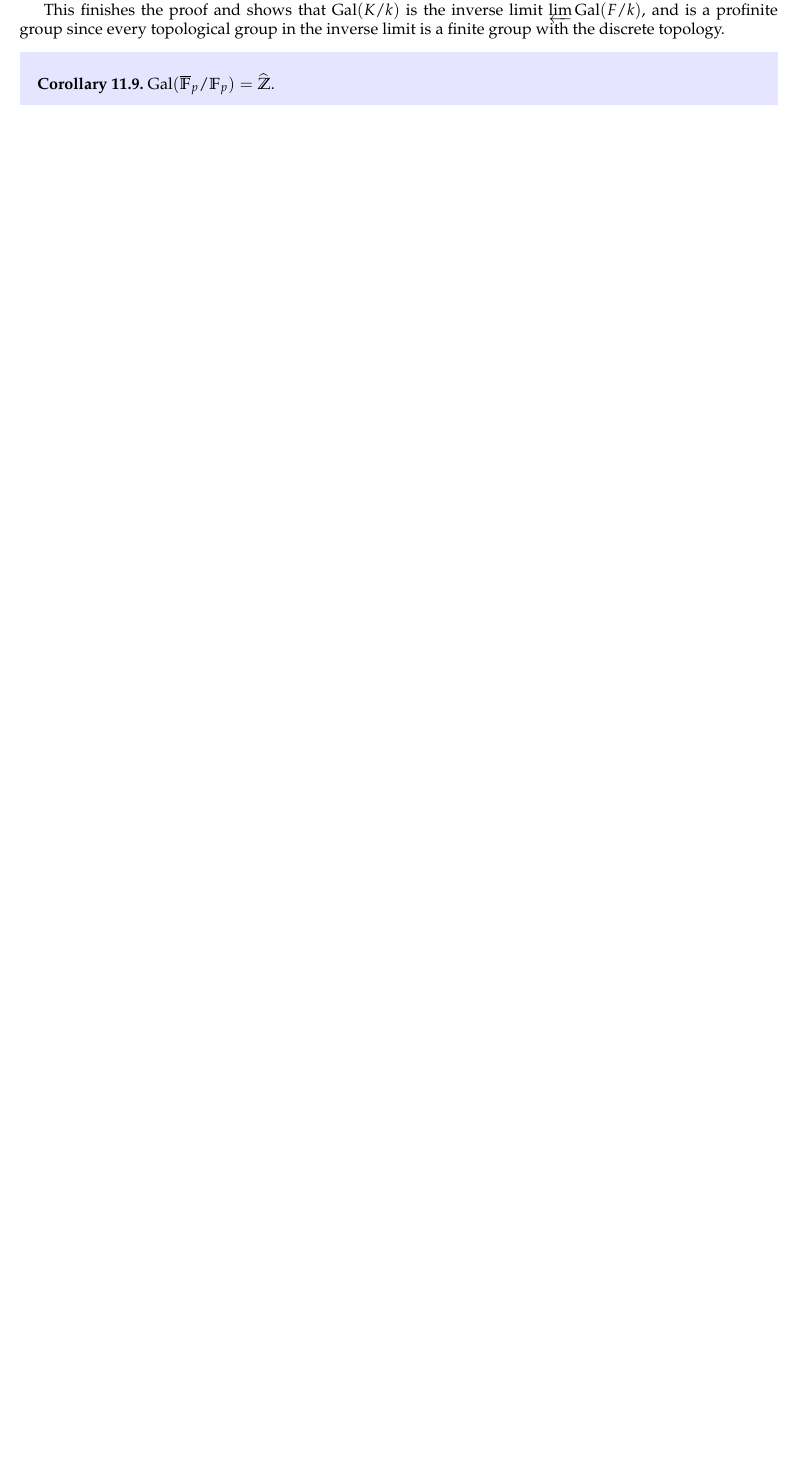
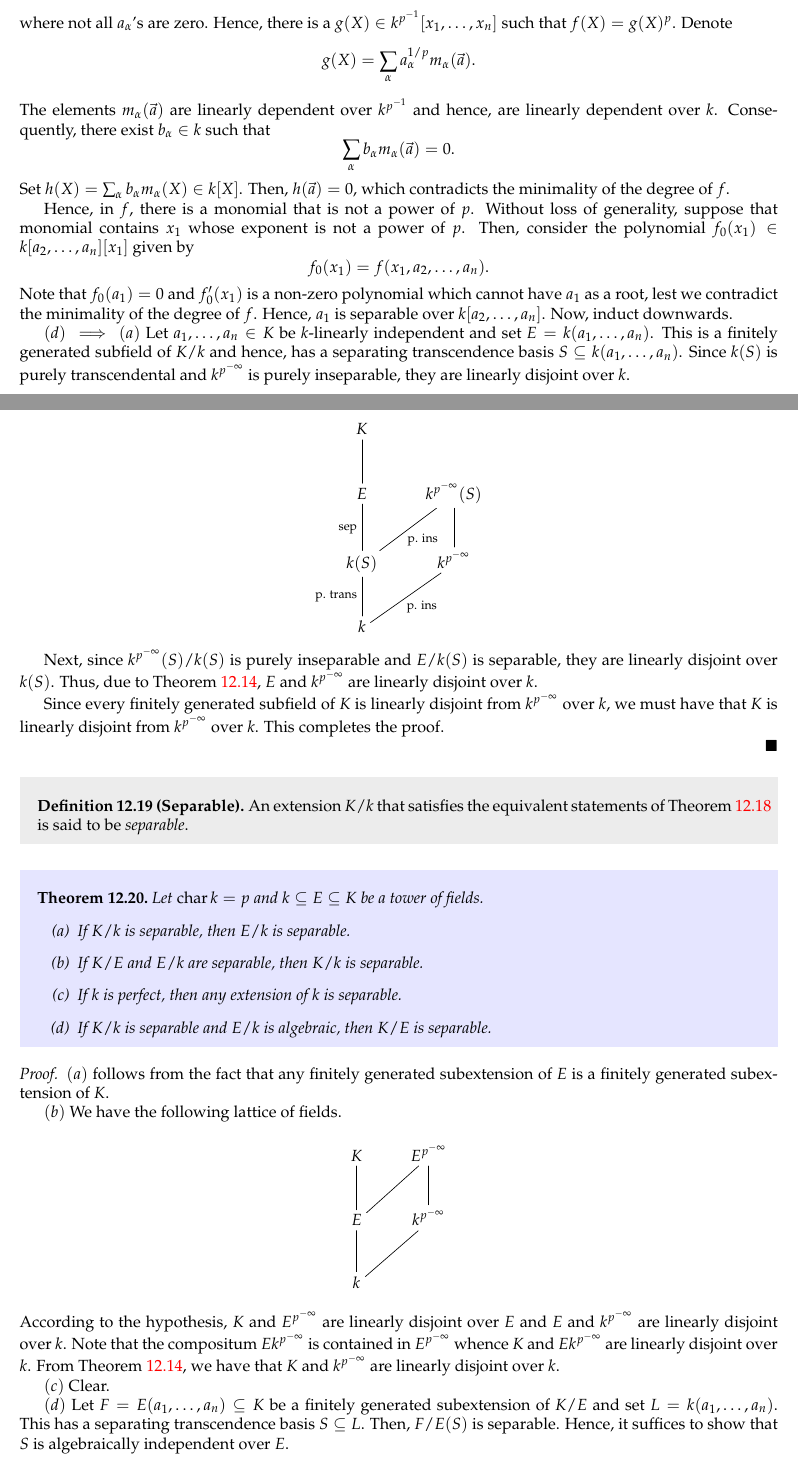
Before and after one commit to swayamchube/research-interests, a LaTeX thesis (galois/main.tex, which reads galois/sections/inf-galois.tex, galois/sections/transcendental.tex): part of page 37 of 38 before the commit and two parts of pages 42 and 43 of 45 after it, the two joined at a grey line, cut at the place of the change, the shorter picture padded with empty space. The pictures show the PDF file galois/main.pdf that the author committed with the source.

Commit message:
linearly disjoint extensions

```diff
--- a/galois/sections/inf-galois.tex
+++ b/galois/sections/inf-galois.tex
@@ -68,0 +119,3 @@ We state the main theorem of this chapter below. We shall prove it in parts and
+        K^H = K^{\Gal(K/K^H)} = K^{\overline H}.
+    \end{equation*}
+    This completes the proof.
@@ -76 +123,0 @@ be a poset with restriction maps
-    \pi^E_F:\Gal(E/k)\onto\Gal(F/k).
@@ -84 +131,0 @@ First, we shall show that there is a cone $(\Gal(K/k),\varphi)$ on the diagram $
-    \varphi_F: \Gal(K/k)\onto\Gal(F/k)
@@ -109 +131,0 @@ Pick some $g\in G$. Let $\alpha\in K$ and $L\subseteq K$ be the normal closure o
-    \sigma(\alpha) = \psi_L(g)(\alpha).
@@ -114,3 +131,0 @@ We shall show that $\sigma$ is indeed an automorphism. Let $\alpha,\beta\in K$ a
-    \sigma(\alpha\beta) &= \psi_P(g)(\alpha\beta)\\
-    &= \psi_L(g)(\alpha\beta)\\
-    &= \psi_L(g)(\alpha)\psi_L(g)(\beta)\\
@@ -130 +131,0 @@ Let $g,h\in G$, $\Phi(g) = \sigma$, $\Phi(h) = \tau$ and $\alpha\in K$. Let $M$
-    \Phi(gh)(\alpha) = \psi_M(gh)(\alpha) = \psi_M(g)\circ\psi_M(h)(\alpha) = \sigma\circ\tau(\alpha)
@@ -138,8 +131,0 @@ Let $\sigma\in\Gal(K/k)$ and $F/k$ an intermediate finite Galois extension of $k
-    \Phi^{-1}(\sigma\Gal(K/F)) &= \{g\in G\mid \Phi(g)\in\sigma\Gal(K/F)\}\\
-    &= \{g\in G\mid \Phi(g)|_F = \sigma|_F\}\\
-    &= \{g\in G\mid \psi_F(g) = \sigma|_F\}\\
-    &= \psi_F^{-1}(\sigma|_F)
-\end{align*}
-which is open in $G$ since $\Gal(F/k)$ has the discrete topology whence $\Phi$ is continuous.
-
-This finishes the proof and shows that $\Gal(K/k)$ is the inverse limit $\varprojlim\Gal(F/k)$, and is a profinite group since every topological group in the inverse limit is a finite group with the discrete topology.
@@ -146,4 +136,6 @@ This finishes the proof and shows that $\Gal(K/k)$ is the inverse limit $\varpro
+    which is open in $G$. This completes the proof.
+\end{proof}
 
 \begin{corollary}
-    $\Gal(\overline\F_p/\F_p) = \wh\Z$.
+    $\Gal(K/k)$ is compact in the Krull topology.
 \end{corollary}
--- /dev/null
+++ b/galois/sections/transcendental.tex
@@ -0,0 +1,5 @@
+\begin{definition}[Algebraically Independent]
+    Let $K/k$ be any extension. Elements $a_1,\dots,a_n\in K$ are said to be \emph{algebraically independent over $k$} if there is no non-zero polynomial $f(x_1,\dots,x_n)\in k[x_1,\dots,x_n]$ such that $f(a_1,\dots,a_n) = 0$. A set $A\subseteq K$ is said to be algebraically independent over $k$ if every finite subset of $A$ is algebraically independent over $k$.
+\end{definition}
+
+\begin{lemma}
@@ -0,0 +12,25 @@
+    \end{enumerate}
+\end{lemma}
+\begin{proof}
+    Trivial.
+\end{proof}
+
+\begin{lemma}[Exchange Lemma]\thlabel{lem:exchange-lemma}
+    Let $K/k$ be any extension and $b\in K$ be algebraically dependent on $\{a_1,\dots,a_m\}\subseteq K$ but not on $\{a_1,\dots,a_{m - 1}\}$. Then, $a_m$ is algebraically dependent on $\{a_1,\dots,a_{m - 1}, b\}$.
+\end{lemma}
+\begin{proof}
+    Since $b$ is algebraically dependent on $\{a_1,\dots,a_m\}$, there is a non-zero polynomial $f(x_1,\dots,x_m,y)\in k[x]$ such that $f(a_1,\dots,a_m, b) = 0$. Then, we may write
+    \begin{equation*}
+        f(x_1,\dots,x_m,y) = \sum_i f_i(x_1,\dots,x_{m - 1}, y)x_m^i.
+    \end{equation*}
+    Since $b$ is not algebraically dependent on $\{a_1,\dots,a_{m - 1}\}$, one of the $f_i$'s must be non-zero, say $f_j$. Thus, $a_m$ is algebraically dependent over $\{a_1,\dots,a_{m - 1},b\}$.
+\end{proof}
+
+\begin{definition}
+    Let $K/k$ be any extension. An algebraically independent subset $A\subseteq K$ is said to be a \emph{transcendence basis} if $K/k(A)$ is algebraic.
+\end{definition}
+
+\begin{theorem}
+    Let $K/k$ be any field extension and $A, B\subseteq K$ be two transcendence bases. Then, $|A| = |B|$.
+\end{theorem}
+\begin{proof}
@@ -0,0 +42 @@
+    $$B_1 = \{a_1,\dots,a_l,a_{l + 1},b_{l + 1},\dots,b_{j - 1}, b_{j + 1},\dots,b_m\}.$$
@@ -0,0 +48,68 @@
+    \begin{equation*}
+        |B| = |C| = \left|\bigcup_{a\in A}B_a\right|\le\left|A\times\N\right| = |A|.
+    \end{equation*}
+    A similar argument in the other direction would give $|A|\le |B|$. This completes the proof.
+\end{proof}
+
+\begin{definition}[Transcendence Degree]
+    Let $K/k$ be any extension. The \emph{transcendence degree} of $K/k$, denoted $\trdeg(K/k)$ is the cardinality of a transcendence basis of $K/k$.
+\end{definition}
+
+\begin{remark}
+    Let $K/k$ be any extension and $A\subseteq K$ be an algebraically independent subset of $K$. Let $\Sigma$ be the poset of all algebraically independent subsets of $K$ that contain $A$. Using a standard Zorn argument, one can show that $\Sigma$ contains a maximal element, which obviously must be a transcendence basis.
+\end{remark}
+
+\begin{theorem}[Additivity of $\trdeg$]
+    Let $k\subseteq E\subseteq K$ be a tower of field extensions with $\trdeg(K/E)$ and $\trdeg(E/k)$ finite. Then, $\trdeg(K/k) = \trdeg(K/E) + \trdeg(E/k)$.
+\end{theorem}
+\begin{proof}
+\end{proof}
+
+\section{L\"uroth's Theorem}
+
+\begin{lemma}
+    Let $x$ be an indeterminate over a field $k$ and $r(x)\in k(x)$. Then, $[k(x):k(r(x))] = \deg(r(x))$.
+\end{lemma}
+\begin{proof}
+\end{proof}
+
+\begin{theorem}
+    $\Aut(k(x)/k)\cong\operatorname{PGL}_2(k)$.
+\end{theorem}
+\begin{proof}
+    If $\theta: k(x)\to k(x)$ is a $k$-automorphism, then $\deg(\theta(x)) = 1$ and hence, must be of the form $\frac{ax + b}{cx + d}$ where $\begin{pmatrix}a & b\\c & d\end{pmatrix}\in\operatorname{GL}_2(k)$. The conclusion now follows from an application of the First Isomorphism Theorem.
+\end{proof}
+
+\begin{theorem}[L\"uroth's Theorem]
+    Let $k(x)/k$ be a purely transcendental extension. Then, any intermediate field strictly containing $k$ is of the form $k(r(x))$ where $r(x)\in k(x)$ is a rational function. Further, $[k(x):k(r(x))] = \deg(r(x))$.
+\end{theorem}
+\begin{proof}
+\end{proof}
+
+\section{Linear Disjointness}
+
+\begin{definition}[Linearly Disjoint]
+    Let $K$ and $L$ be two field extensions of $k$ contained in a larger field $\Omega$. Then, $K$ and $L$ are said to be \emph{linearly disjoint} if every $k$-linearly independent subset of $K$ is $L$-linearly independent as elements of $\Omega$.
+\end{definition}
+
+\begin{proposition}
+    $K$ and $L$ are linearly disjoint over $k$ if and only if $L$ and $K$ are linearly disjoint over $k$.
+\end{proposition}
+\begin{proof}
+    Suppose $K$ and $L$ are linearly disjoint but not $L$ and $K$. Then, there is a $k$-linearly independent subset $\{y_1,\dots,y_n\}$ of $L$ that is not $K$-linearly independent. Hence, there are $x_i\in K$, not all zero, such that $\sum_{i = 1}^n x_iy_i = 0$. The vector space generated by the $x_i$'s is a finite dimensional one over $k$ and admits a finite basis, $u_1,\dots,u_m$. We may write
+    \begin{equation*}
+        x_i = \sum_{j = 1}^m a_{ij}u_j
+    \end{equation*}
+    with $a_{ij}\in k$ and hence,
+    \begin{equation*}
+        0 = \sum_{i = 1}^n x_iy_i = \sum_{i = 1}^n\sum_{j = 1}^m a_{ij}y_iu_j = \sum_{j = 1}^m\left(\sum_{i = 1}^n a_{ij}y_i\right)u_j.
+    \end{equation*}
+    Using the linear disjointness of $K$ and $L$, we must have $\sum_{i = 1}^n a_{ij}y_i = 0$ for all $j$. But since the $y_i$'s are linearly independent over $k$, we must have $a_{ij} = 0$ for all $i,j$. A contradiction.
+\end{proof}
+
+Henceforth, we shall tacitly assume that all pairs of field extensions are contained in a larger field extension $\Omega/k$.
+
+\begin{proposition}
+    Let $k\subseteq R$ be a domain with $K = Q(R)$ and $\{u_\alpha\}\subseteq R$ be a $k$-basis of $R$. If $\{u_\alpha\}$ is $L$-linearly independent, then $K$ and $L$ are linearly disjoint.
+\end{proposition}
+\begin{proof}
@@ -0,0 +121,21 @@
+\end{proof}
+
+\begin{theorem}[Transitivity of Linear Disjointness]\thlabel{thm:transitivity-linear-disjoint}
+    Consider the following lattice of fields.
+    \begin{equation*}
+    \xymatrix {
+        & KL\ar@{-}[ldd]\ar@{-}[d]\ar@{-}[rd] & \\
+        & KE\ar@{-}[ld]\ar@{-}[rd] & L\ar@{-}[d]\\
+        K\ar@{-}[rd] & & E\ar@{-}[ld]\\
+        & k &
+    }
+    \end{equation*}
+    Then, $K, L$ are linearly disjoint over $k$ if and only if $K, E$ are linearly disjoint over $k$ and $KE, L$ are linearly disjoint over $E$.
+\end{theorem}
+\begin{proof}
+\end{proof}
+
+\begin{proposition}
+    Suppose $K/k$ is separable and $L/k$ is purely inseparable with $\chr k = p > 0$. Then, $K$ and $L$ are linearly disjoint over $k$.
+\end{proposition}
+\begin{proof}
@@ -0,0 +147,22 @@
+\end{proof}
+
+\begin{proposition}
+    Let $K/k$ be purely transcendental and $L/k$ purely inseparable with $\chr k = p > 0$. Then, $K$ and $L$ are linearly disjoint.
+\end{proposition}
+\begin{proof}
+    Let $K = k(X)$ where $X$ is a set of $k$-algebraically independent elements. Let $R = k[X]$ and note that the monomials formed from $X$ form a $k$-basis for $R$ and it suffices to show that these are linearly independent over $L$. Suppose there were a relation $\sum_{i} a_i X^{\alpha_i} = 0$ where $a_i\in L$. Since this is a finite sum, there is a positive integer $m$ such that $a_i^{p^m}\in k$ for all $i$.
+
+    Raising the aforementioned relation to the power $p^m$, we have
+    \begin{equation*}
+        \sum_{i} a_i^{p^m} X^{p^m\cdot\alpha_i} = 0.
+    \end{equation*}
+    Thus, $a_i^{p^m} = 0$ for all $i$. And the conclusion follows.
+\end{proof}
+
+\begin{definition}[Separably Generated]
+    An extension $K/k$ is said to be \emph{separably generated} if it has a transcendence bais $S\subseteq K$ such that $K/k(S)$ is separable. Such a transcendence basis is called a \emph{separating transcendence basis}.
+\end{definition}
+
+\begin{remark}
+    If $K/k$ is separably generated, it is not necessary that every transcendence basis is a separating transcendence basis. For example, consider the extension $\F_p(x)/\F_p$. This has a separating transcendence basis $\{x\}$. Also, $\{x^p\}$ is a transcendence basis but $\F_p(x)/\F_p(x^p)$ is purely inseparable.
+\end{remark}
@@ -0,0 +173,80 @@
+        \item $K$ is linearly disjoint from $k^{p^{-\infty}}$.
+        \item $K$ is linearly disjoint from $k^{p^{-n}}$ for some positive integer $n$.
+        \item $K$ is linearly disjoint from $k^{p^{-1}}$.
+        \item Any finitely generated subfield of $K/k$ is separably generated.
+    \end{enumerate}
+\end{theorem}
+\begin{proof}
+    $(a)\implies(b)\implies(c)$ is clear.
+
+    $(c)\implies(d)$ Let $A = \{a_1,\dots, a_n\}\subseteq K$ and $E = k(A)\subseteq K$. If $A$ is algebraically independent over $k$, then we are done by taking $A$ to be a transcendence basis.
+
+    Suppose $A$ is not algebraically independent and choose $0\ne f\in k[x_1,\dots,x_n]$ to be of smallest degree such that $f(a_1,\dots,a_n) = 0$. Suppose that every monomial in $f$ is a power of $p$. Then, there are monomials $m_\alpha(x)\in k[x_1,\dots,x_n]$ such that
+    \begin{equation*}
+        f(X) = \sum_{\alpha} a_\alpha m_\alpha(X)^p,
+    \end{equation*}
+    where not all $a_\alpha$'s are zero. Hence, there is a $g(X)\in k^{p^{-1}}[x_1,\dots,x_n]$ such that $f(X) = g(X)^p$. Denote
+    \begin{equation*}
+        g(X) = \sum_{\alpha} a_\alpha^{1/p} m_\alpha(\vec a).
+    \end{equation*}
+    The elements $m_\alpha(\vec a)$ are linearly dependent over $k^{p^{-1}}$ and hence, are linearly dependent over $k$. Consequently, there exist $b_\alpha\in k$ such that
+    \begin{equation*}
+        \sum_{\alpha} b_\alpha m_\alpha(\vec a) = 0.
+    \end{equation*}
+    Set $h(X) = \sum_\alpha b_\alpha m_\alpha(X)\in k[X]$. Then, $h(\vec a) = 0$, which contradicts the minimality of the degree of $f$.
+
+    Hence, in $f$, there is a monomial that is not a power of $p$. Without loss of generality, suppose that monomial contains $x_1$ whose exponent is not a power of $p$. Then, consider the polynomial $f_0(x_1)\in k[a_2,\dots,a_n][x_1]$ given by
+    \begin{equation*}
+        f_0(x_1) = f(x_1,a_2,\dots,a_n).
+    \end{equation*}
+    Note that $f_0(a_1) = 0$ and $f_0'(x_1)$ is a non-zero polynomial which cannot have $a_1$ as a root, lest we contradict the minimality of the degree of $f$. Hence, $a_1$ is separable over $k[a_2,\dots,a_n]$. Now, induct downwards.
+
+    $(d)\implies(a)$ Let $a_1,\dots,a_n\in K$ be $k$-linearly independent and set $E = k(a_1,\dots,a_n)$. This is a finitely generated subfield of $K/k$ and hence, has a separating transcendence basis $S\subseteq k(a_1,\dots,a_n)$. Since $k(S)$ is purely transcendental and $k^{p^{-\infty}}$ is purely inseparable, they are linearly disjoint over $k$.
+
+    \begin{equation*}
+    \xymatrix {
+        K\ar@{-}[d] & \\
+        E\ar@{-}[d]_{\text{sep}} & k^{p^{-\infty}}(S)\ar@{-}[d]\\
+        k(S)\ar@{-}[d]_{\text{p. trans}}\ar@{-}[ru]_{\text{p. ins}} & k^{p^{-\infty}}\\
+        k\ar@{-}[ru]_{\text{p. ins}}
+    }
+    \end{equation*}
+
+    Next, since $k^{p^{-\infty}}(S)/k(S)$ is purely inseparable and $E/k(S)$ is separable, they are linearly disjoint over $k(S)$. Thus, due to \thref{thm:transitivity-linear-disjoint}, $E$ and $k^{p^{-\infty}}$ are linearly disjoint over $k$.
+
+    Since every finitely generated subfield of $K$ is linearly disjoint from $k^{p^{-\infty}}$ over $k$, we must have that $K$ is linearly disjoint from $k^{p^{-\infty}}$ over $k$. This completes the proof.
+
+\end{proof}
+
+\begin{definition}[Separable]
+    An extension $K/k$ that satisfies the equivalent statements of \thref{thm:mclane} is said to be \emph{separable}.
+\end{definition}
+
+\begin{theorem}
+    Let $\chr k = p$ and $k\subseteq E\subseteq K$ be a tower of fields.
+    \begin{enumerate}[label=(\alph*)]
+        \item If $K/k$ is separable, then $E/k$ is separable.
+        \item If $K/E$ and $E/k$ are separable, then $K/k$ is separable.
+        \item If $k$ is perfect, then any extension of $k$ is separable.
+        \item If $K/k$ is separable and $E/k$ is algebraic, then $K/E$ is separable.
+    \end{enumerate}
+\end{theorem}
+\begin{proof}
+    $(a)$ follows from the fact that any finitely generated subextension of $E$ is a finitely generated subextension of $K$.
+
+    $(b)$ We have the following lattice of fields.
+    \begin{equation*}
+        \xymatrix {
+            K & E^{p^{-\infty}}\ar@{-}[d]\\
+            E\ar@{-}[u]\ar@{-}[ru] & k^{p^{-\infty}}\\
+            k\ar@{-}[ru]\ar@{-}[u] &
+        }
+    \end{equation*}
+    According to the hypothesis, $K$ and $E^{p^{-\infty}}$ are linearly disjoint over $E$ and $E$ and $k^{p^{-\infty}}$ are linearly disjoint over $k$. Note that the compositum $Ek^{p^{-\infty}}$ is contained in $E^{p^{-\infty}}$ whence $K$ and $Ek^{p^{-\infty}}$ are linearly disjoint over $k$. From \thref{thm:transitivity-linear-disjoint}, we have that $K$ and $k^{p^{-\infty}}$ are linearly disjoint over $k$.
+
+    $(c)$ Clear.
+
+    $(d)$ Let $F = E(a_1,\dots,a_n)\subseteq K$ be a finitely generated subextension of $K/E$ and set $L = k(a_1,\dots,a_n)$. This has a separating transcendence basis $S\subseteq L$. Then, $F/E(S)$ is separable. Hence, it suffices to show that $S$ is algebraically independent over $E$.
+
+    Since $F/E(S)$ is algebraic and $E(S)/k(S)$ is algebraic, we have $\trdeg(F/k) = |S|$. Hence, $\trdeg(F/E) = \trdeg(F/k) - \trdeg(E/k) = |S|$. Hence, $S$ must be a transcendence basis of $F/E$. This completes the proof.
+\end{proof}
```
Also changed, not shown: galois/main.tex (+3 -1 lines), galois/main.pdf, galois/sections/inf-galois.tex (168 more changed lines), galois/sections/transcendental.tex (30 more changed lines).
